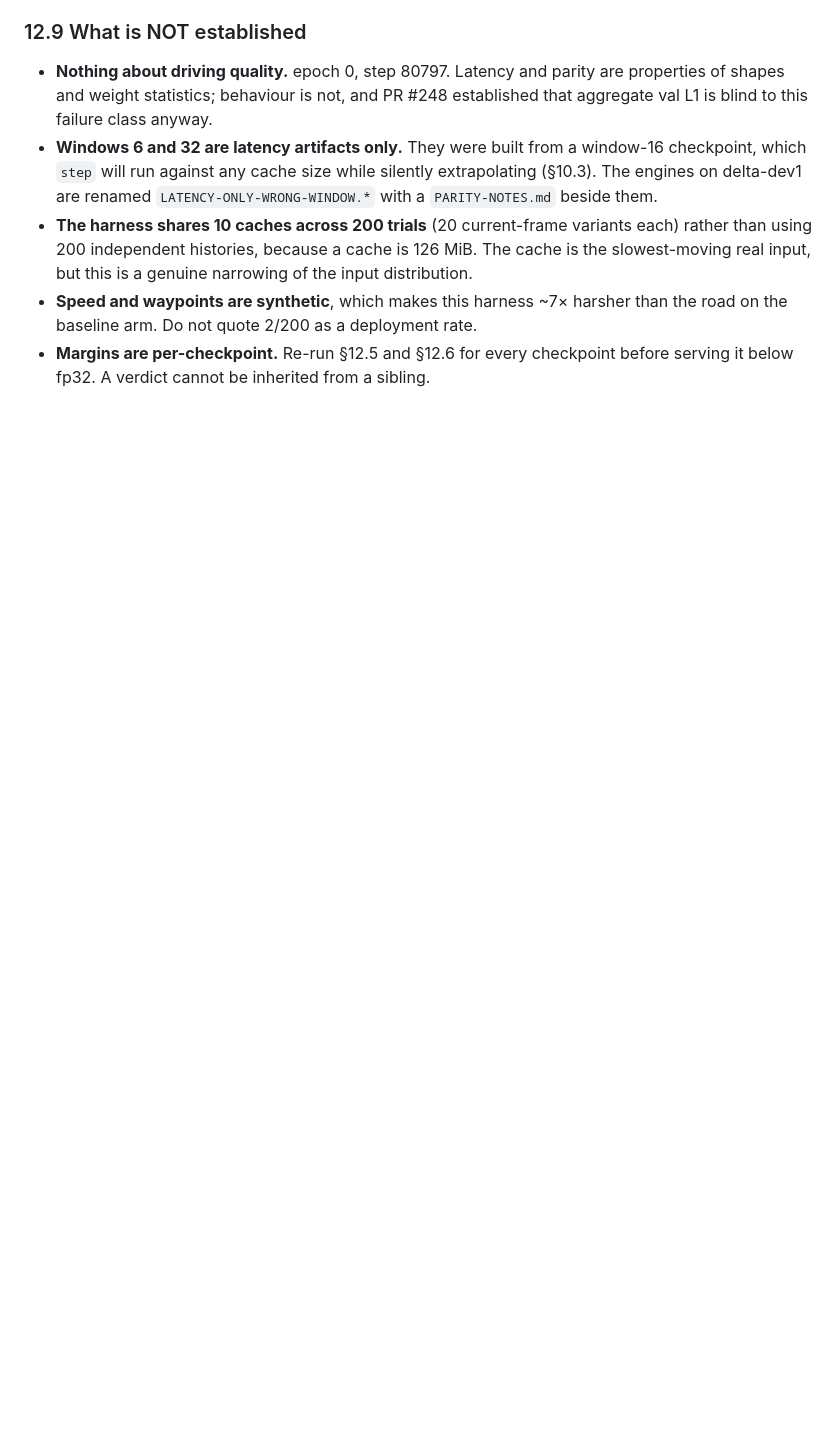
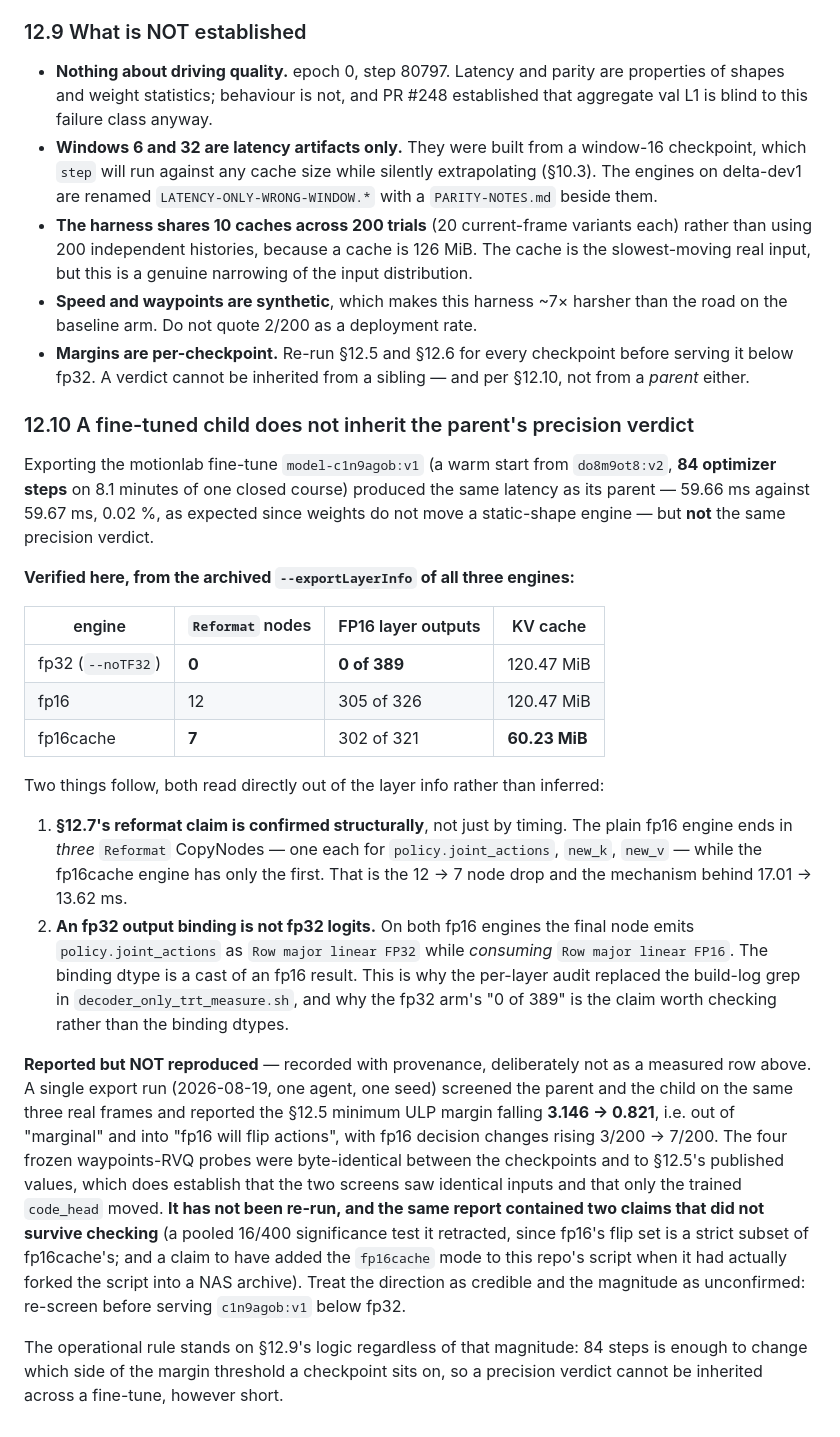
Before and after one commit to yaak-ai/rmind, a Markdown page: docs/decoder_only_kv_cache.md, the part around the change. Rendered like a GitHub page; blank space fills up the shorter version.

Commit message:
docs: §12.10 -- a fine-tuned child does not inherit the parent's fp16 verdict
Records the motionlab fine-tune export (model-c1n9agob:v1, 84 steps off
do8m9ot8:v2). Latency is unchanged from the parent (59.66 vs 59.67 ms, as
expected -- weights do not move a static-shape engine) but the precision
verdict is not.

Verified from the archived --exportLayerInfo of all three engines, so §12.7's
reformat claim now rests on graph structure and not only on timing: Reformat
nodes fp32=0 / fp16=12 / fp16cache=7, and the plain fp16 engine ends in three
Reformat CopyNodes (joint_actions, new_k, new_v) where fp16cache has one.

Also documents, with primary evidence, that an fp32 output BINDING is not fp32
logits: on both fp16 engines the final node emits policy.joint_actions as
"Row major linear FP32" while consuming "Row major linear FP16".

The reported ULP margin shift (3.146 -> 0.821, crossing into "fp16 will flip")
is written in as NOT reproduced, with provenance, and deliberately kept out of
the measured table -- it is one run by a report that also contained two claims
which did not survive checking. The operational rule does not depend on the
magnitude: 84 steps can move a checkpoint across the margin threshold, so
§12.9's "not from a sibling" now also reads "not from a parent".

Co-Authored-By: Claude Opus 5 (1M context) <noreply@anthropic.com>
Claude-Session: https://claude.ai/code/session_01A3dzGC19LKTaHogQ6KFP9Z

```diff
--- a/docs/decoder_only_kv_cache.md
+++ b/docs/decoder_only_kv_cache.md
@@ -1124,4 +1124,54 @@ Two traps this check walked into, both worth remembering:
 * **Speed and waypoints are synthetic**, which makes this harness ~7× harsher than
   the road on the baseline arm. Do not quote 2/200 as a deployment rate.
 * **Margins are per-checkpoint.** Re-run §12.5 and §12.6 for every checkpoint
-  before serving it below fp32. A verdict cannot be inherited from a sibling.
+  before serving it below fp32. A verdict cannot be inherited from a sibling —
+  and per §12.10, not from a *parent* either.
+
+### 12.10 A fine-tuned child does not inherit the parent's precision verdict
+
+Exporting the motionlab fine-tune `model-c1n9agob:v1` (a warm start from
+`do8m9ot8:v2`, **84 optimizer steps** on 8.1 minutes of one closed course)
+produced the same latency as its parent — 59.66 ms against 59.67 ms, 0.02 %, as
+expected since weights do not move a static-shape engine — but **not** the same
+precision verdict.
+
+**Verified here, from the archived `--exportLayerInfo` of all three engines:**
+
+| engine | `Reformat` nodes | FP16 layer outputs | KV cache |
+| --- | --- | --- | --- |
+| fp32 (`--noTF32`) | **0** | **0 of 389** | 120.47 MiB |
+| fp16 | 12 | 305 of 326 | 120.47 MiB |
+| fp16cache | **7** | 302 of 321 | **60.23 MiB** |
+
+Two things follow, both read directly out of the layer info rather than inferred:
+
+1. **§12.7's reformat claim is confirmed structurally**, not just by timing. The
+   plain fp16 engine ends in *three* `Reformat` CopyNodes — one each for
+   `policy.joint_actions`, `new_k`, `new_v` — while the fp16cache engine has only
+   the first. That is the 12 → 7 node drop and the mechanism behind 17.01 →
+   13.62 ms.
+2. **An fp32 output binding is not fp32 logits.** On both fp16 engines the final
+   node emits `policy.joint_actions` as `Row major linear FP32` while *consuming*
+   `Row major linear FP16`. The binding dtype is a cast of an fp16 result. This is
+   why the per-layer audit replaced the build-log grep in
+   `decoder_only_trt_measure.sh`, and why the fp32 arm's "0 of 389" is the claim
+   worth checking rather than the binding dtypes.
+
+**Reported but NOT reproduced** — recorded with provenance, deliberately not as a
+measured row above. A single export run (2026-08-19, one agent, one seed) screened
+the parent and the child on the same three real frames and reported the §12.5
+minimum ULP margin falling **3.146 → 0.821**, i.e. out of "marginal" and into
+"fp16 will flip actions", with fp16 decision changes rising 3/200 → 7/200. The
+four frozen waypoints-RVQ probes were byte-identical between the checkpoints and
+to §12.5's published values, which does establish that the two screens saw
+identical inputs and that only the trained `code_head` moved. **It has not been
+re-run, and the same report contained two claims that did not survive checking**
+(a pooled 16/400 significance test it retracted, since fp16's flip set is a strict
+subset of fp16cache's; and a claim to have added the `fp16cache` mode to this
+repo's script when it had actually forked the script into a NAS archive). Treat
+the direction as credible and the magnitude as unconfirmed: re-screen before
+serving `c1n9agob:v1` below fp32.
+
+The operational rule stands on §12.9's logic regardless of that magnitude: 84
+steps is enough to change which side of the margin threshold a checkpoint sits
+on, so a precision verdict cannot be inherited across a fine-tune, however short.
```
